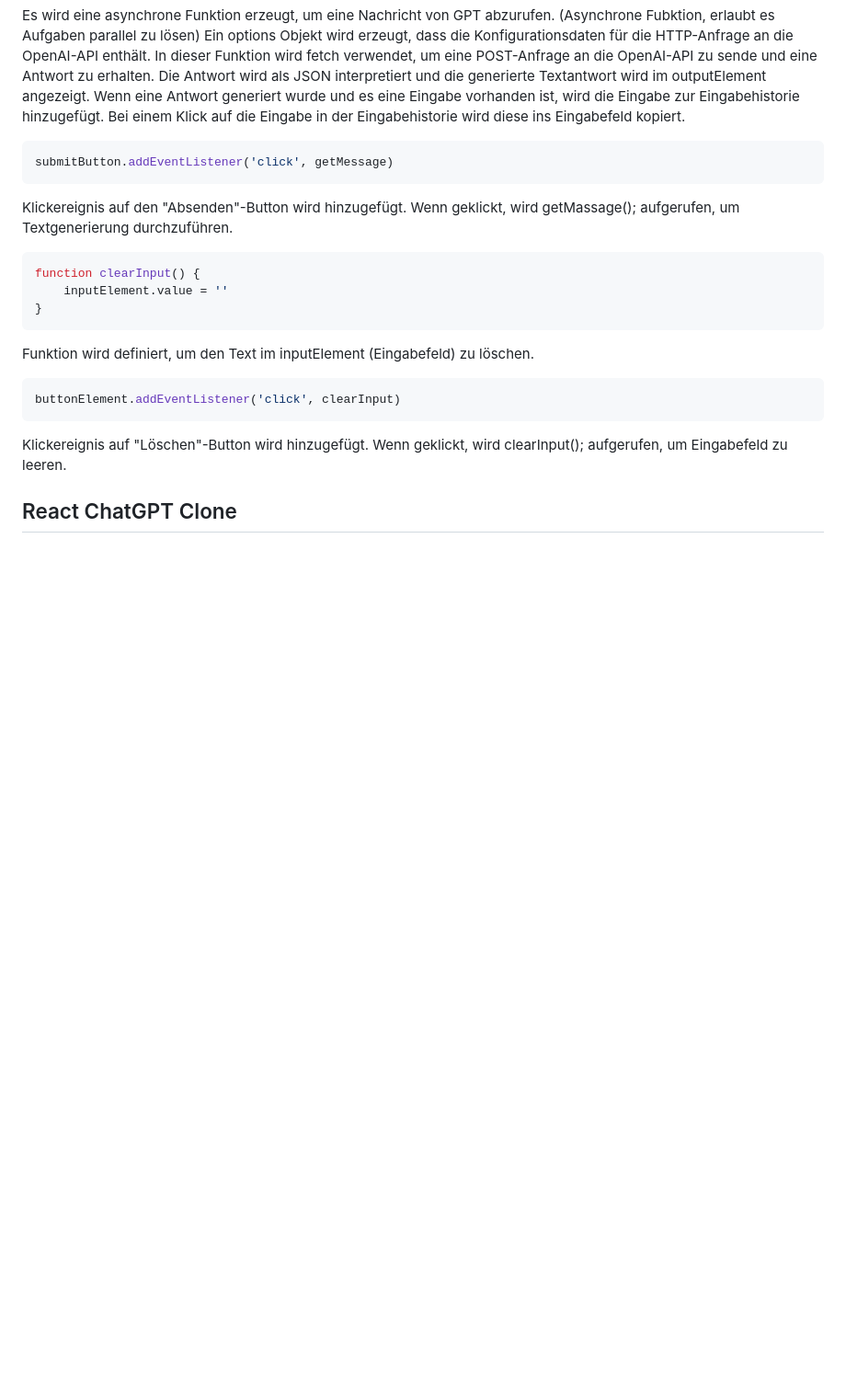
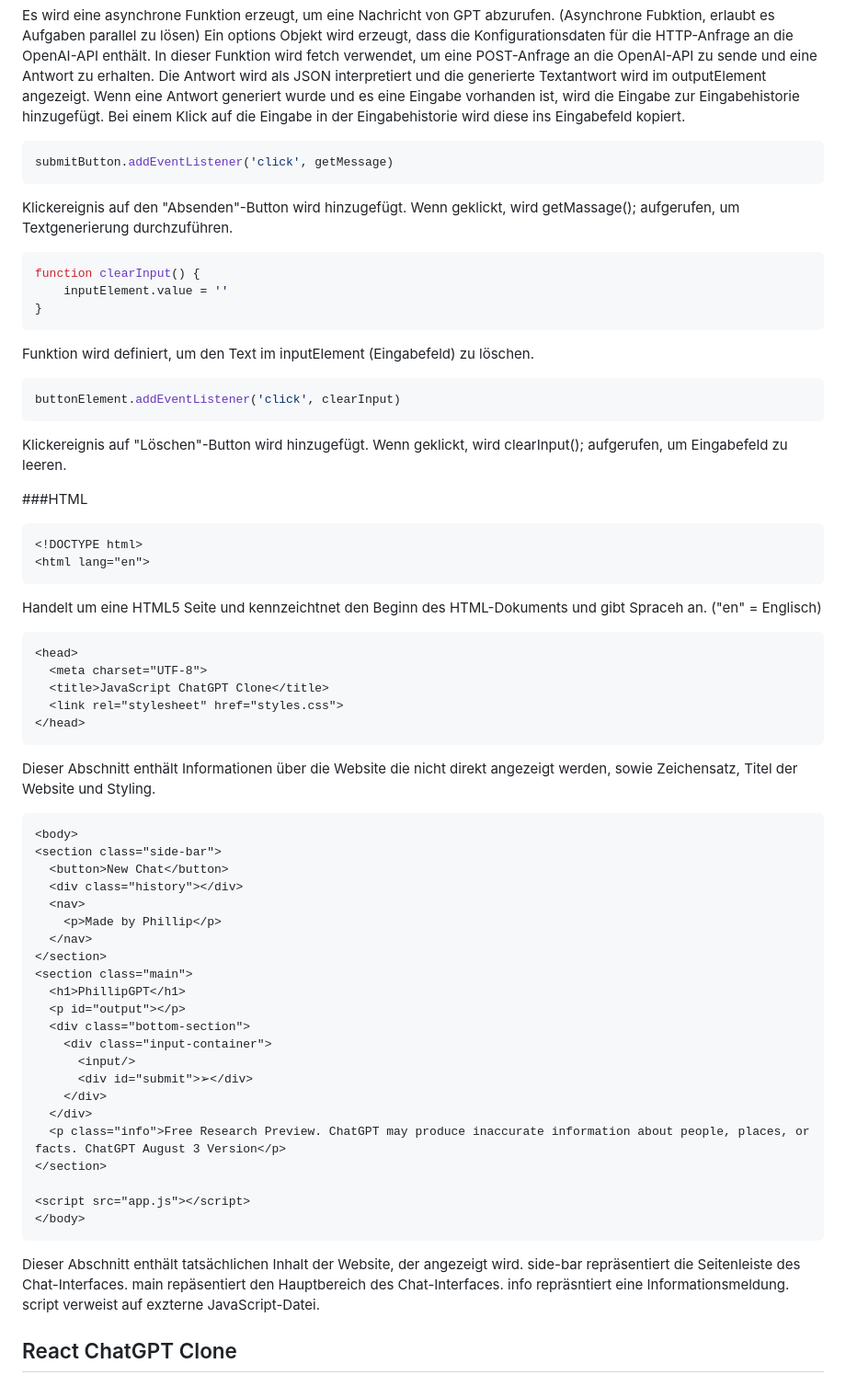
Before and after one commit to marco22st/SP_GPT, a Markdown page: README.md, the part around the change. Shown at 92% size. Rendered like a GitHub page; blank space fills up the shorter version.

````diff
--- a/README.md
+++ b/README.md
@@ -79,6 +79,55 @@ buttonElement.addEventListener('click', clearInput)
 Klickereignis auf "Löschen"-Button wird hinzugefügt.
 Wenn geklickt, wird clearInput(); aufgerufen, um Eingabefeld zu leeren.
 
+###HTML
+``` html
+<!DOCTYPE html>
+<html lang="en">
+```
+Handelt um eine HTML5 Seite und kennzeichtnet den Beginn des HTML-Dokuments und gibt Spraceh an. ("en" = Englisch)
+
+``` html
+<head>
+  <meta charset="UTF-8">
+  <title>JavaScript ChatGPT Clone</title>
+  <link rel="stylesheet" href="styles.css">
+</head>
+```
+Dieser Abschnitt enthält Informationen über die Website die nicht direkt angezeigt werden, sowie Zeichensatz, Titel der Website und Styling.
+
+``` html
+<body>
+<section class="side-bar">
+  <button>New Chat</button>
+  <div class="history"></div>
+  <nav>
+    <p>Made by Phillip</p>
+  </nav>
+</section>
+<section class="main">
+  <h1>PhillipGPT</h1>
+  <p id="output"></p>
+  <div class="bottom-section">
+    <div class="input-container">
+      <input/>
+      <div id="submit">➢</div>
+    </div>
+  </div>
+  <p class="info">Free Research Preview. ChatGPT may produce inaccurate information about people, places, or facts. ChatGPT August 3 Version</p>
+</section>
+
+<script src="app.js"></script>
+</body>
+```
+Dieser Abschnitt enthält tatsächlichen Inhalt der Website, der angezeigt wird.
+side-bar repräsentiert die Seitenleiste des Chat-Interfaces.
+main repäsentiert den Hauptbereich des Chat-Interfaces.
+info repräsntiert eine Informationsmeldung.
+script verweist auf exzterne JavaScript-Datei.
+
+
+
+
 
 
 
````
